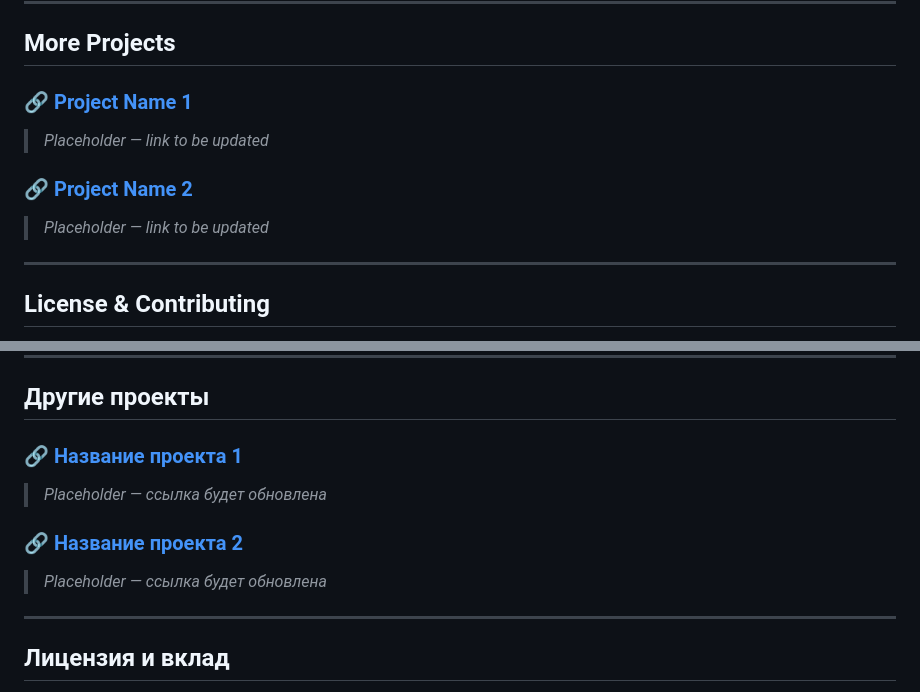
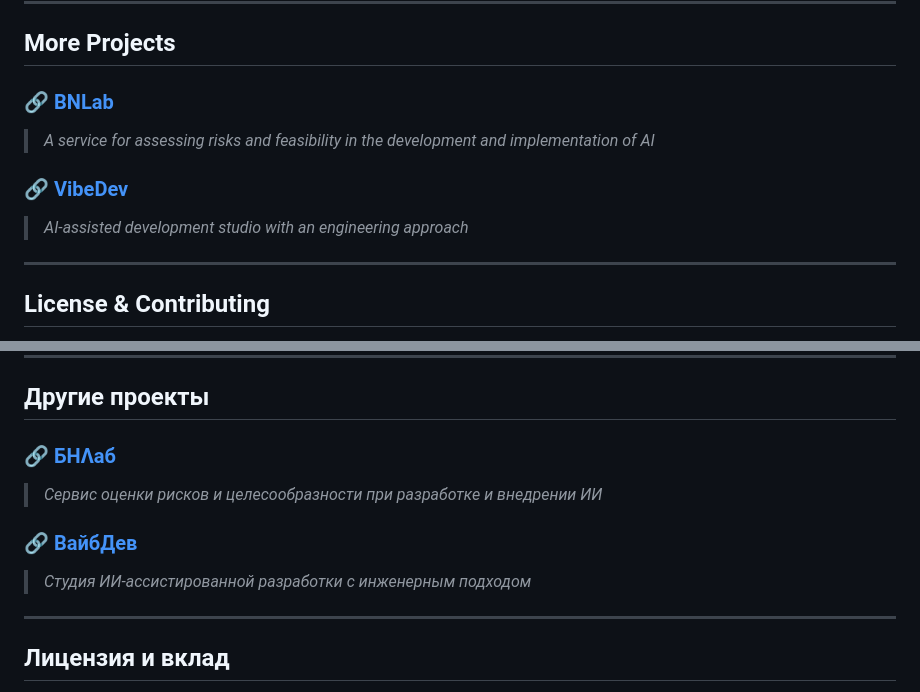
Before and after one commit to dormannilya/agent-orchestrai, a Markdown page: README.md, 2 parts joined by grey strips. Drawn GitHub-style; folded sections open.

Commit message:
[2026-05-18] Attached projects in README.md

```diff
--- a/README.md
+++ b/README.md
@@ -252,11 +252,11 @@ agent-orchestrai/
 
 ## More Projects
 
-### [🔗 Project Name 1](https://github.com/dormannilya/project-placeholder-1)
-> *Placeholder — link to be updated*
+### [🔗 BNLab](https://bnlab.tech)
+> *А service for assessing risks and feasibility in the development and implementation of AI*
 
-### [🔗 Project Name 2](https://github.com/dormannilya/project-placeholder-2)
-> *Placeholder — link to be updated*
+### [🔗 VibeDev](https://vibedevelopers.ru)
+> *AI-assisted development studio with an engineering approach*
 
 ---
 
@@ -511,11 +511,11 @@ agent-orchestrai/
 
 ## Другие проекты
 
-### [🔗 Название проекта 1](https://github.com/dormannilya/project-placeholder-1)
-> *Placeholder — ссылка будет обновлена*
+### [🔗 БНɅаб](https://bnlab.tech)
+> *Сервис оценки рисков и целесообразности при разработке и внедрении ИИ*
 
-### [🔗 Название проекта 2](https://github.com/dormannilya/project-placeholder-2)
-> *Placeholder — ссылка будет обновлена*
+### [🔗 ВайбДев](https://vibedevelopers.ru)
+> *Студия ИИ-ассистированной разработки с инженерным подходом*
 
 ---
 
```
